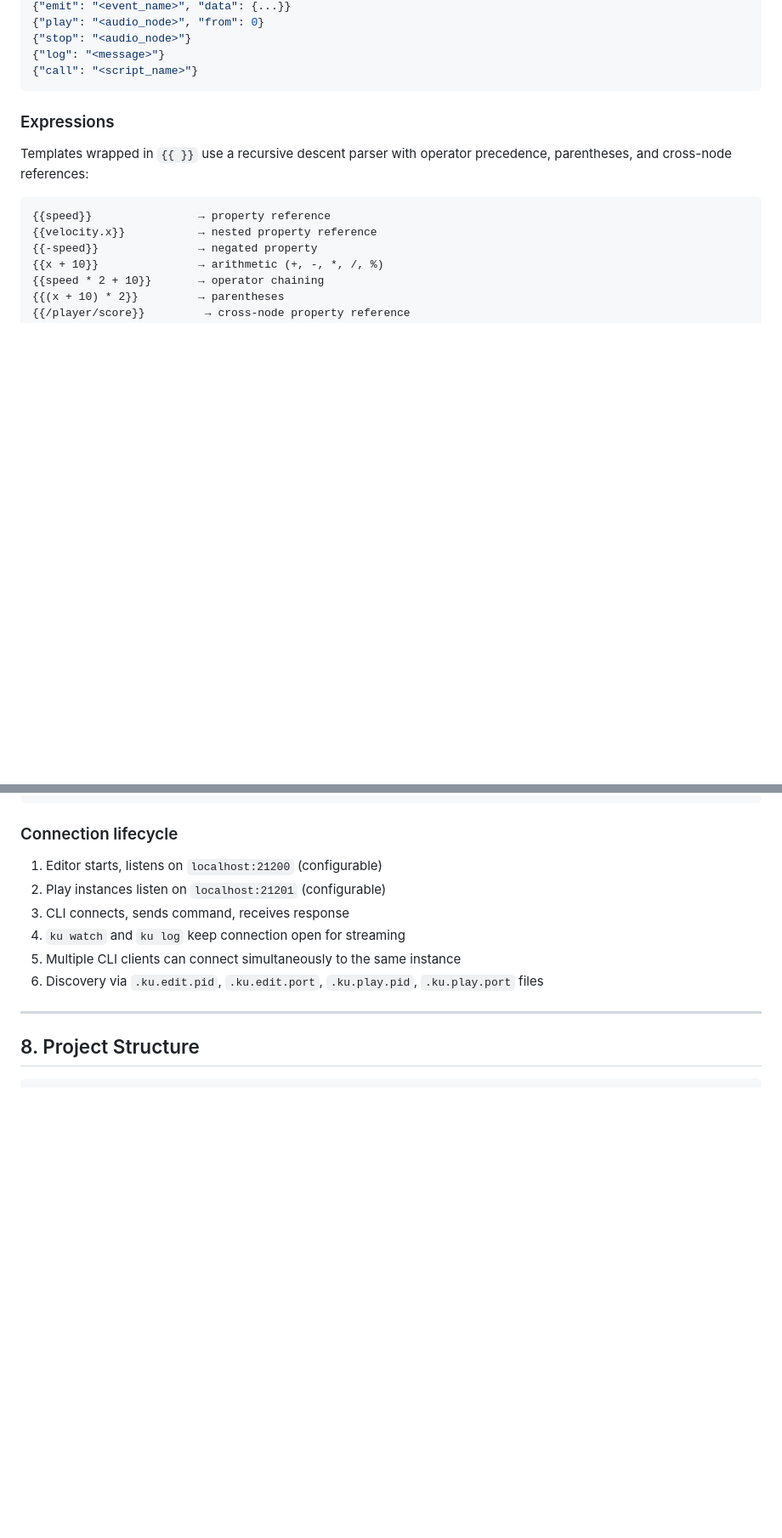
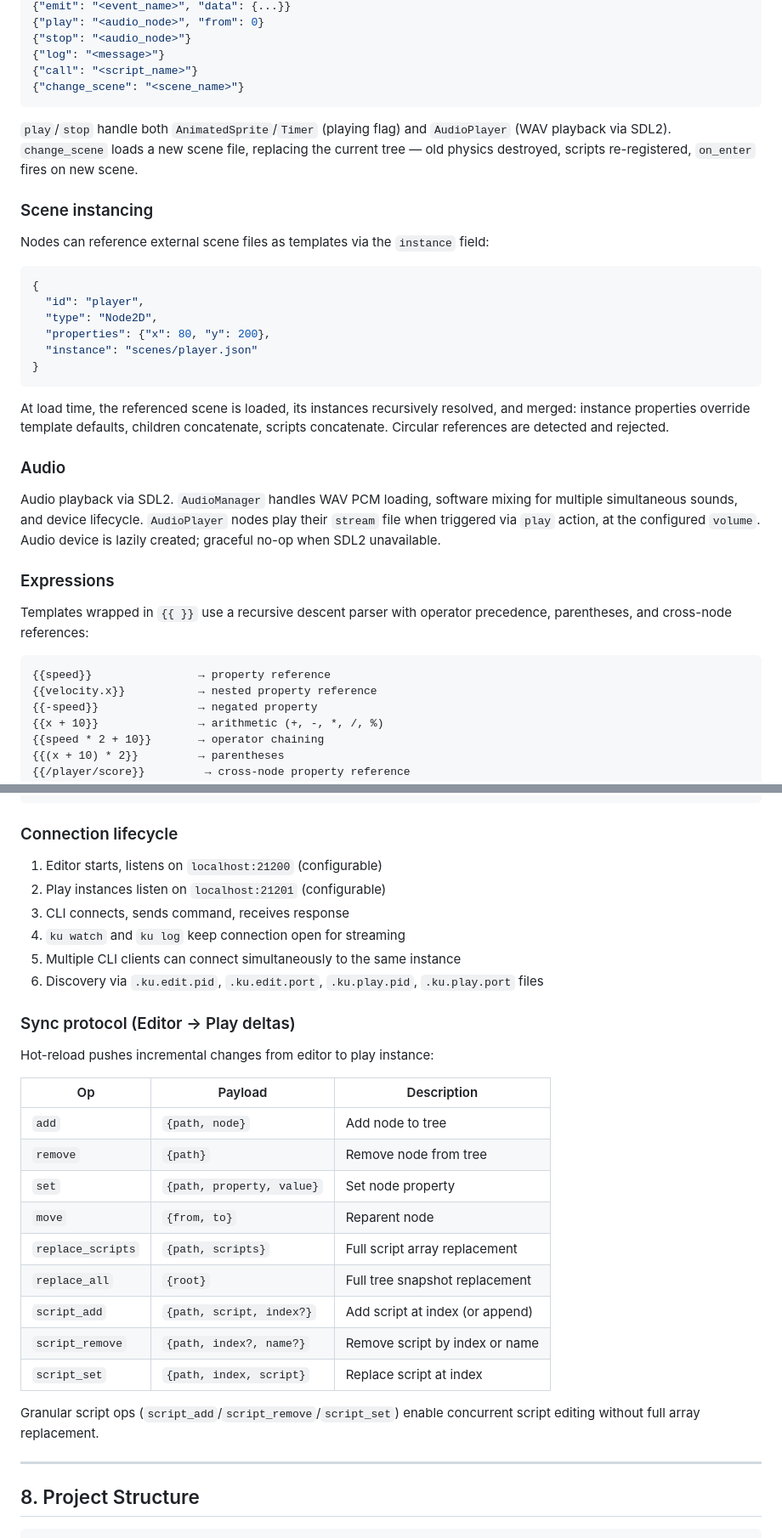
Before and after one commit to 7ujian/ku-engine, a Markdown page: DESIGN.md, 2 parts joined by grey strips. Shown at 85% size. GitHub-like rendering; blank space fills up the shorter version.

Commit message:
Update docs with P1 features: audio, instancing, transitions, save/load, delta scripts
Co-Authored-By: Claude Opus 4.7 <noreply@anthropic.com>

````diff
--- a/DESIGN.md
+++ b/DESIGN.md
@@ -521,7 +521,29 @@ Scripts are event-driven rules attached to nodes. Each script has an `event` tri
 {"stop": "<audio_node>"}
 {"log": "<message>"}
 {"call": "<script_name>"}
+{"change_scene": "<scene_name>"}
 ```
+
+`play`/`stop` handle both `AnimatedSprite`/`Timer` (playing flag) and `AudioPlayer` (WAV playback via SDL2). `change_scene` loads a new scene file, replacing the current tree — old physics destroyed, scripts re-registered, `on_enter` fires on new scene.
+
+### Scene instancing
+
+Nodes can reference external scene files as templates via the `instance` field:
+
+```json
+{
+  "id": "player",
+  "type": "Node2D",
+  "properties": {"x": 80, "y": 200},
+  "instance": "scenes/player.json"
+}
+```
+
+At load time, the referenced scene is loaded, its instances recursively resolved, and merged: instance properties override template defaults, children concatenate, scripts concatenate. Circular references are detected and rejected.
+
+### Audio
+
+Audio playback via SDL2. `AudioManager` handles WAV PCM loading, software mixing for multiple simultaneous sounds, and device lifecycle. `AudioPlayer` nodes play their `stream` file when triggered via `play` action, at the configured `volume`. Audio device is lazily created; graceful no-op when SDL2 unavailable.
 
 ### Expressions
 
@@ -668,6 +690,24 @@ The CLI reads these files to find running instances. `ku instances` reports stat
 5. Multiple CLI clients can connect simultaneously to the same instance
 6. Discovery via `.ku.edit.pid`, `.ku.edit.port`, `.ku.play.pid`, `.ku.play.port` files
 
+### Sync protocol (Editor → Play deltas)
+
+Hot-reload pushes incremental changes from editor to play instance:
+
+| Op | Payload | Description |
+|----|---------|-------------|
+| `add` | `{path, node}` | Add node to tree |
+| `remove` | `{path}` | Remove node from tree |
+| `set` | `{path, property, value}` | Set node property |
+| `move` | `{from, to}` | Reparent node |
+| `replace_scripts` | `{path, scripts}` | Full script array replacement |
+| `replace_all` | `{root}` | Full tree snapshot replacement |
+| `script_add` | `{path, script, index?}` | Add script at index (or append) |
+| `script_remove` | `{path, index?, name?}` | Remove script by index or name |
+| `script_set` | `{path, index, script}` | Replace script at index |
+
+Granular script ops (`script_add`/`script_remove`/`script_set`) enable concurrent script editing without full array replacement.
+
 ---
 
 ## 8. Project Structure
````
Also changed, not shown: other parts of DESIGN.md (+19 -0 lines), CLAUDE.md (+13 -4 lines).
